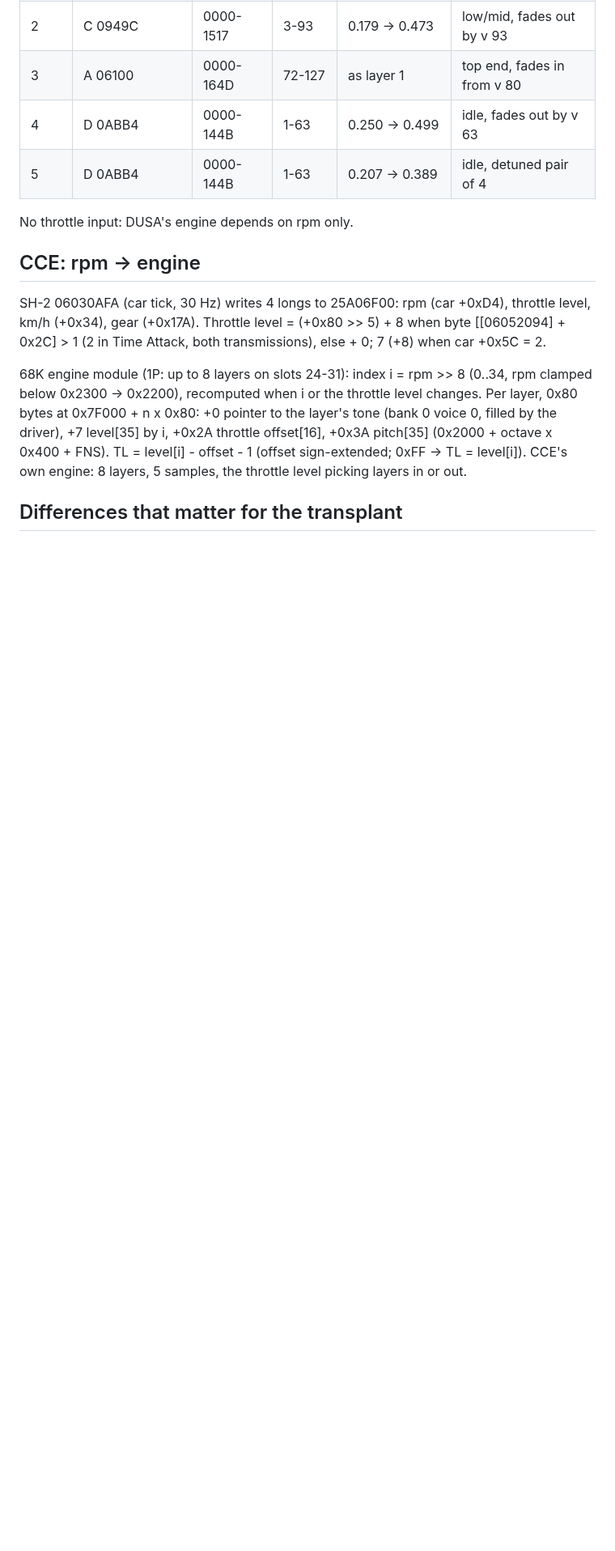
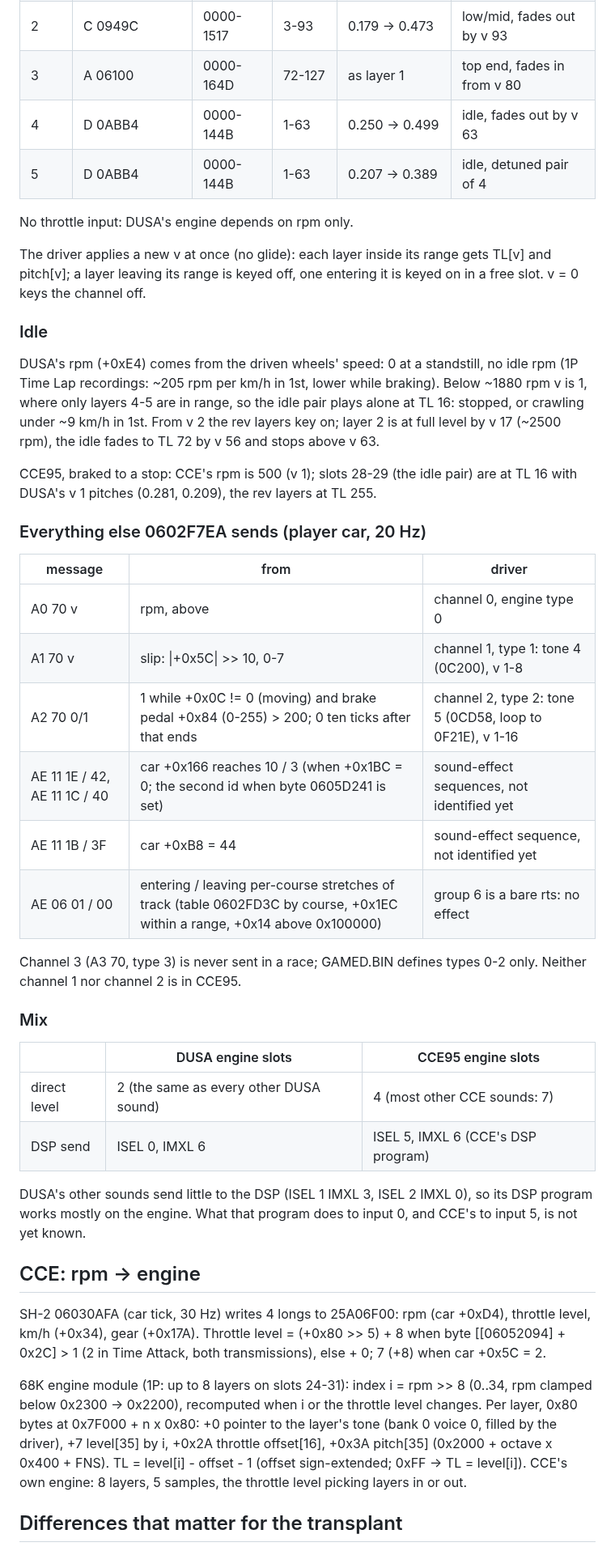
Before and after one commit to AJBats/daytona-cce95, a Markdown page: docs/engine_sound.md, the part around the change. Shown at 81% size. Rendered like a GitHub page; blank space fills up the shorter version.

Commit message:
Engine sound notes: everything DUSA's car tick sends, the idle, the mix
From the code: the driver applies v at once; the idle pair plays alone
only at v 1 (DUSA's rpm is 0 at a standstill); the slip and brake
channels and the one-shots 0602F7EA also sends; and how DUSA's and
CCE95's engine slots are routed (direct level and DSP send).

Co-Authored-By: Claude Opus 5.5 (1M context) <noreply@anthropic.com>

```diff
--- a/docs/engine_sound.md
+++ b/docs/engine_sound.md
@@ -46,6 +46,48 @@ Engine type 0 (GAMED.BIN), all samples 8-bit:
 
 No throttle input: DUSA's engine depends on rpm only.
 
+The driver applies a new v at once (no glide): each layer inside its range
+gets TL[v] and pitch[v]; a layer leaving its range is keyed off, one
+entering it is keyed on in a free slot. v = 0 keys the channel off.
+
+### Idle
+
+DUSA's rpm (+0xE4) comes from the driven wheels' speed: 0 at a standstill,
+no idle rpm (1P Time Lap recordings: ~205 rpm per km/h in 1st, lower while
+braking). Below ~1880 rpm v is 1, where only layers 4-5 are in range, so
+the idle pair plays alone at TL 16: stopped, or crawling under ~9 km/h in
+1st. From v 2 the rev layers key on; layer 2 is at full level by v 17
+(~2500 rpm), the idle fades to TL 72 by v 56 and stops above v 63.
+
+CCE95, braked to a stop: CCE's rpm is 500 (v 1); slots 28-29 (the idle
+pair) are at TL 16 with DUSA's v 1 pitches (0.281, 0.209), the rev layers
+at TL 255.
+
+### Everything else 0602F7EA sends (player car, 20 Hz)
+
+| message | from | driver |
+|---|---|---|
+| A0 70 v | rpm, above | channel 0, engine type 0 |
+| A1 70 v | slip: \|+0x5C\| >> 10, 0-7 | channel 1, type 1: tone 4 (0C200), v 1-8 |
+| A2 70 0/1 | 1 while +0x0C != 0 (moving) and brake pedal +0x84 (0-255) > 200; 0 ten ticks after that ends | channel 2, type 2: tone 5 (0CD58, loop to 0F21E), v 1-16 |
+| AE 11 1E / 42, AE 11 1C / 40 | car +0x166 reaches 10 / 3 (when +0x1BC = 0; the second id when byte 0605D241 is set) | sound-effect sequences, not identified yet |
+| AE 11 1B / 3F | car +0xB8 = 44 | sound-effect sequence, not identified yet |
+| AE 06 01 / 00 | entering / leaving per-course stretches of track (table 0602FD3C by course, +0x1EC within a range, +0x14 above 0x100000) | group 6 is a bare rts: no effect |
+
+Channel 3 (A3 70, type 3) is never sent in a race; GAMED.BIN defines types
+0-2 only. Neither channel 1 nor channel 2 is in CCE95.
+
+### Mix
+
+| | DUSA engine slots | CCE95 engine slots |
+|---|---|---|
+| direct level | 2 (the same as every other DUSA sound) | 4 (most other CCE sounds: 7) |
+| DSP send | ISEL 0, IMXL 6 | ISEL 5, IMXL 6 (CCE's DSP program) |
+
+DUSA's other sounds send little to the DSP (ISEL 1 IMXL 3, ISEL 2 IMXL 0),
+so its DSP program works mostly on the engine. What that program does to
+input 0, and CCE's to input 5, is not yet known.
+
 ## CCE: rpm -> engine
 
 SH-2 06030AFA (car tick, 30 Hz) writes 4 longs to 25A06F00: rpm (car
```
